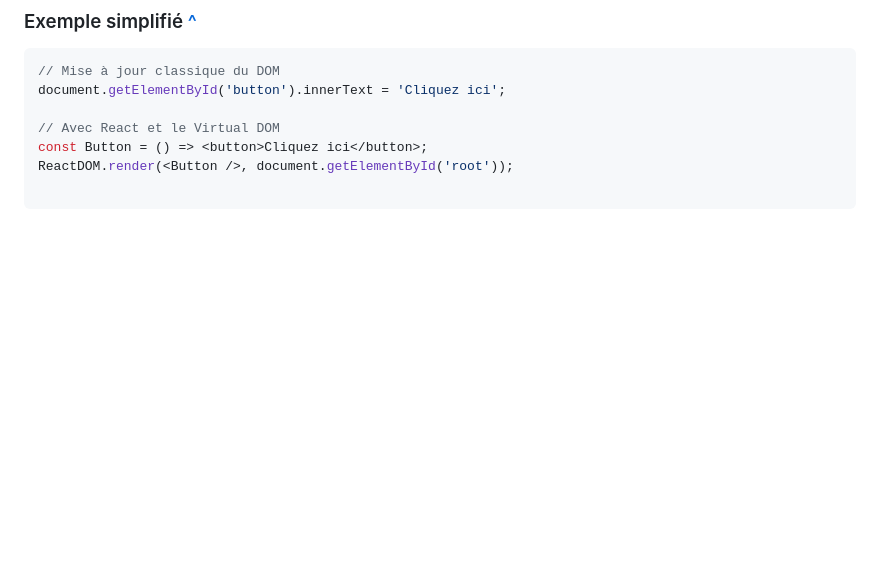
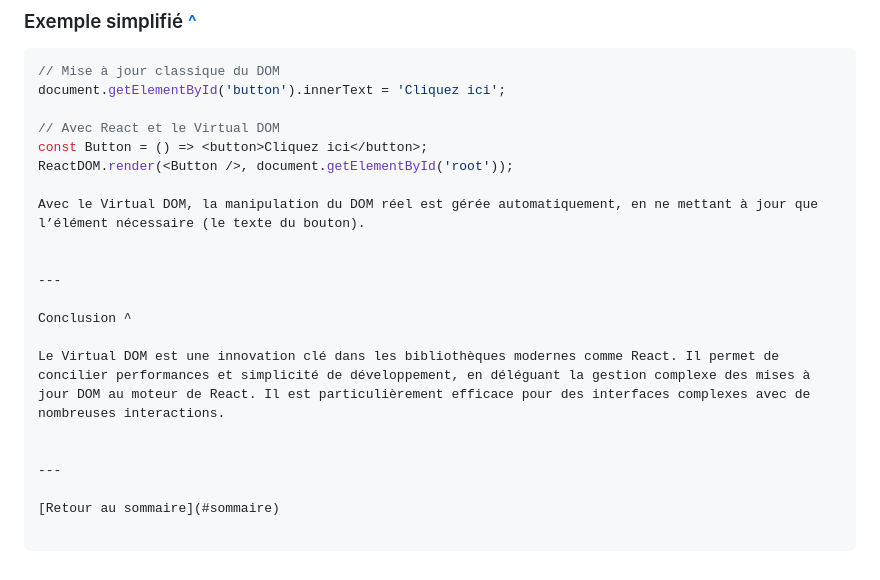
Before and after one commit to FabriceAtlan/Mes-notes, a Markdown page: React/virtual-dom-react.md, the part around the change. Drawn GitHub-style; blank space fills up the shorter version.

```diff
--- a/React/virtual-dom-react.md
+++ b/React/virtual-dom-react.md
@@ -77,3 +77,17 @@ document.getElementById('button').innerText = 'Cliquez ici';
 // Avec React et le Virtual DOM
 const Button = () => <button>Cliquez ici</button>;
 ReactDOM.render(<Button />, document.getElementById('root'));
+
+Avec le Virtual DOM, la manipulation du DOM réel est gérée automatiquement, en ne mettant à jour que l’élément nécessaire (le texte du bouton).
+
+
+---
+
+Conclusion ^
+
+Le Virtual DOM est une innovation clé dans les bibliothèques modernes comme React. Il permet de concilier performances et simplicité de développement, en déléguant la gestion complexe des mises à jour DOM au moteur de React. Il est particulièrement efficace pour des interfaces complexes avec de nombreuses interactions.
+
+
+---
+
+[Retour au sommaire](#sommaire)
```
